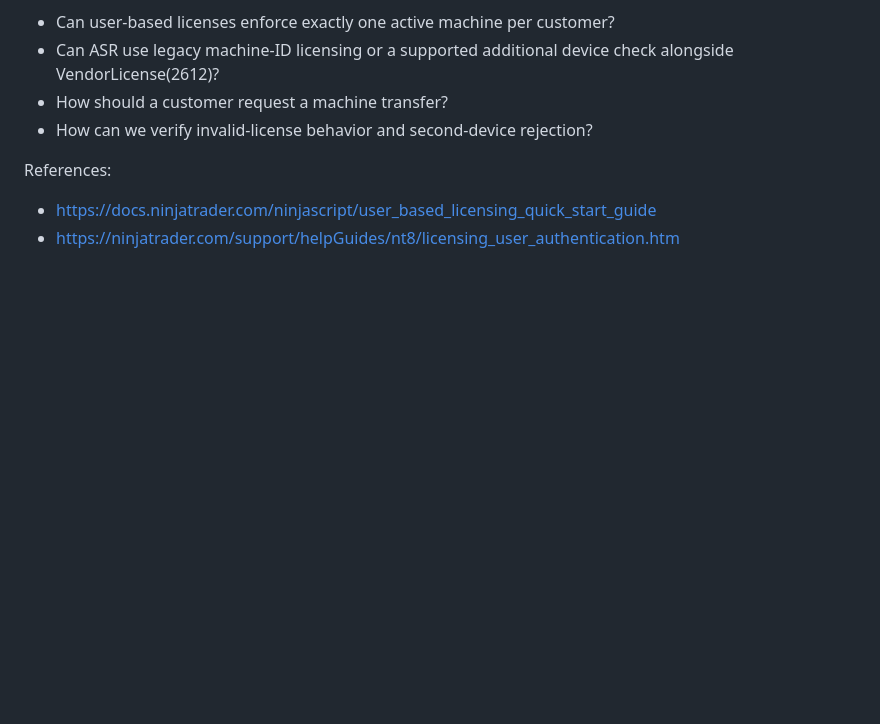
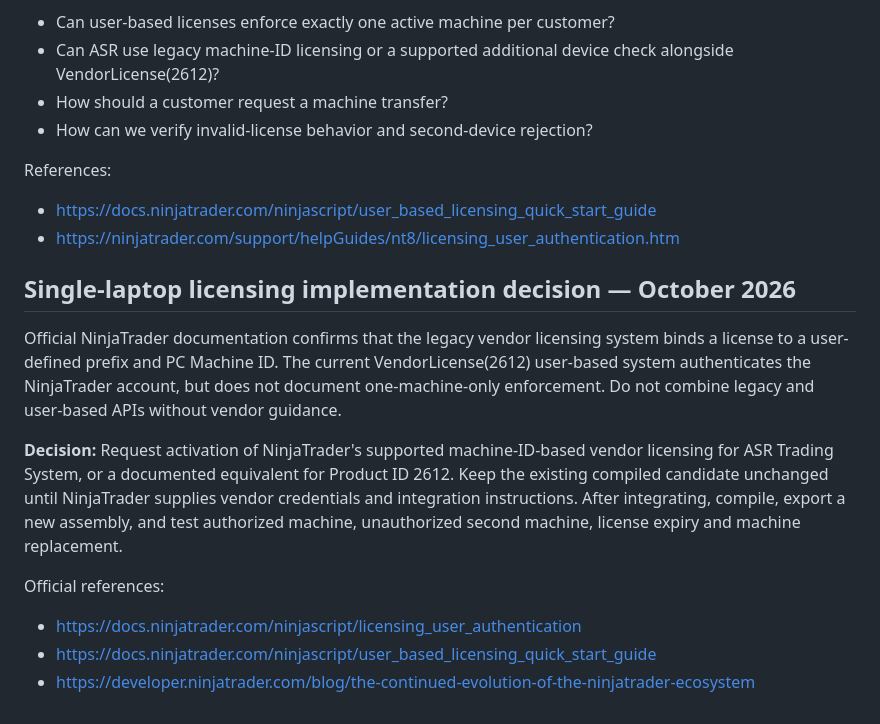
Before and after one commit to Manage777/asr-trading-system, a Markdown page: PRIVATE_BETA_TESTER_GUIDE.md, the part around the change. Rendered like a GitHub page; blank space fills up the shorter version.

Commit message:
Record official machine-bound licensing choice and testing requirements

```diff
--- a/PRIVATE_BETA_TESTER_GUIDE.md
+++ b/PRIVATE_BETA_TESTER_GUIDE.md
@@ -41,3 +41,13 @@ Questions for Vendor Support:
 References:
 - https://docs.ninjatrader.com/ninjascript/user_based_licensing_quick_start_guide
 - https://ninjatrader.com/support/helpGuides/nt8/licensing_user_authentication.htm
+
+## Single-laptop licensing implementation decision — October 2026
+Official NinjaTrader documentation confirms that the legacy vendor licensing system binds a license to a user-defined prefix and PC Machine ID. The current VendorLicense(2612) user-based system authenticates the NinjaTrader account, but does not document one-machine-only enforcement. Do not combine legacy and user-based APIs without vendor guidance.
+
+**Decision:** Request activation of NinjaTrader's supported machine-ID-based vendor licensing for ASR Trading System, or a documented equivalent for Product ID 2612. Keep the existing compiled candidate unchanged until NinjaTrader supplies vendor credentials and integration instructions. After integrating, compile, export a new assembly, and test authorized machine, unauthorized second machine, license expiry and machine replacement.
+
+Official references:
+- https://docs.ninjatrader.com/ninjascript/licensing_user_authentication
+- https://docs.ninjatrader.com/ninjascript/user_based_licensing_quick_start_guide
+- https://developer.ninjatrader.com/blog/the-continued-evolution-of-the-ninjatrader-ecosystem
```
